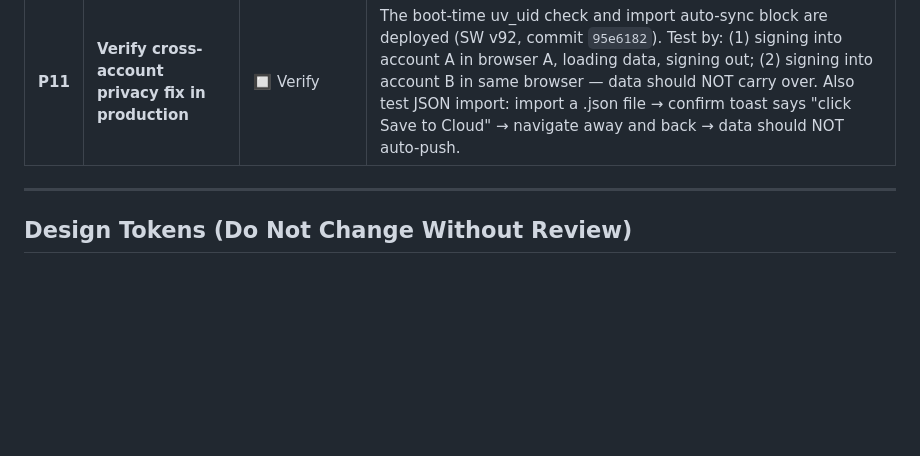
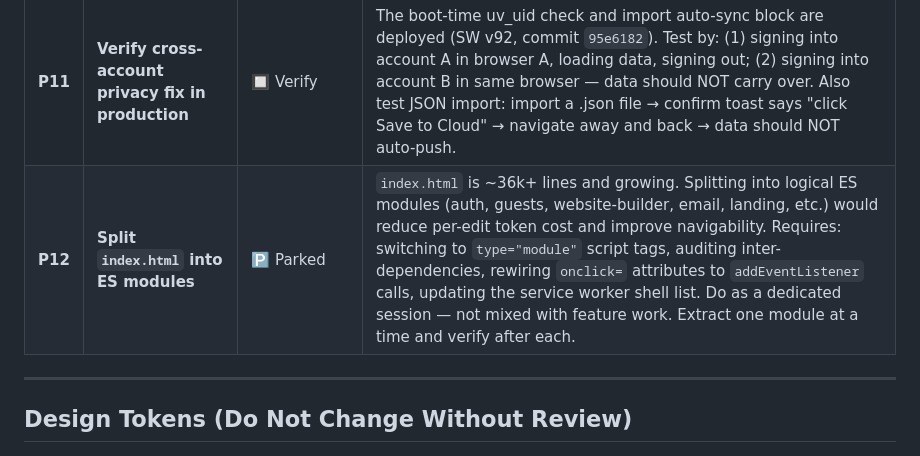
Before and after one commit to NthQuay/UnionVault, a Markdown page: docs/CLAUDE_CODE_CONTEXT.md, the part around the change. Rendered like a GitHub page; blank space fills up the shorter version.

Commit message:
docs: add P12 parked idea — split index.html into ES modules
Co-Authored-By: Claude Sonnet 4.6 <noreply@anthropic.com>
Claude-Session: https://claude.ai/code/session_01CyVxZqdJghWKZ5r4hoN1x4

```diff
--- a/docs/CLAUDE_CODE_CONTEXT.md
+++ b/docs/CLAUDE_CODE_CONTEXT.md
@@ -417,6 +417,7 @@ The code fixes in Change 1 above prevent recurrence. **No further Supabase clean
 | **P9** | **SVG console errors in Wishing Well print labels** | 🅿️ Parked (noted v183) | `openWwPrintLabels` / `_wwGenerateLabels` — SVG strings are being passed through the HTML escaper. Causes console errors but does not affect function. |
 | **P10** | **Move UnionVault repo to its own GitHub org** | 🅿️ Parked | Domain `unionvault.app` is live. Org migration not yet done. When done: update all `raw.githubusercontent.com/mandyjane/UnionVault/` logo/asset URLs in `index.html` to new org path; update CLAUDE_CODE_CONTEXT.md §1.1. The `CNAME` file travels with the repo. |
 | **P11** | **Verify cross-account privacy fix in production** | 🔲 Verify | The boot-time uv_uid check and import auto-sync block are deployed (SW v92, commit `95e6182`). Test by: (1) signing into account A in browser A, loading data, signing out; (2) signing into account B in same browser — data should NOT carry over. Also test JSON import: import a .json file → confirm toast says "click Save to Cloud" → navigate away and back → data should NOT auto-push. |
+| **P12** | **Split `index.html` into ES modules** | 🅿️ Parked | `index.html` is ~36k+ lines and growing. Splitting into logical ES modules (auth, guests, website-builder, email, landing, etc.) would reduce per-edit token cost and improve navigability. Requires: switching to `type="module"` script tags, auditing inter-dependencies, rewiring `onclick=` attributes to `addEventListener` calls, updating the service worker shell list. Do as a dedicated session — not mixed with feature work. Extract one module at a time and verify after each. |
 
 ---
 
```
